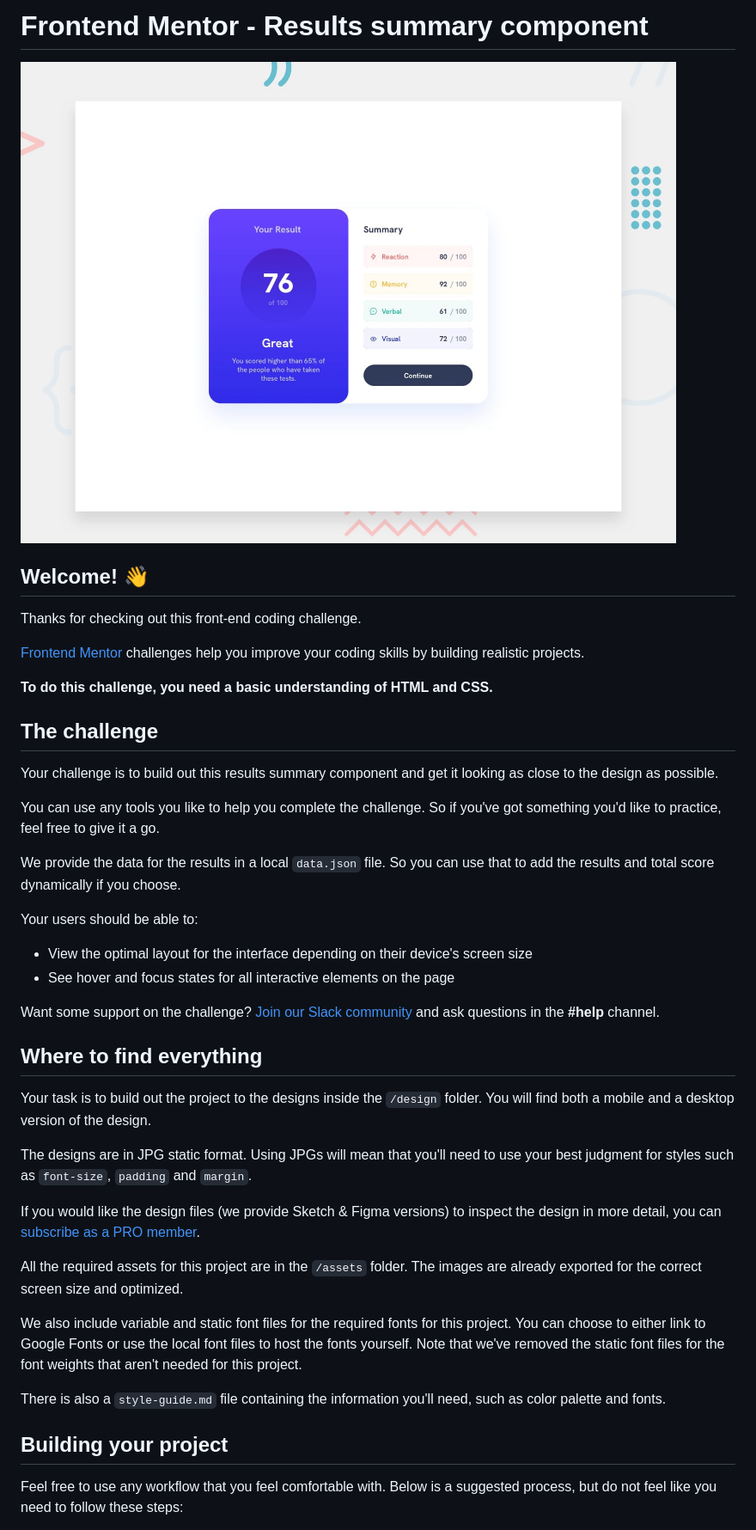
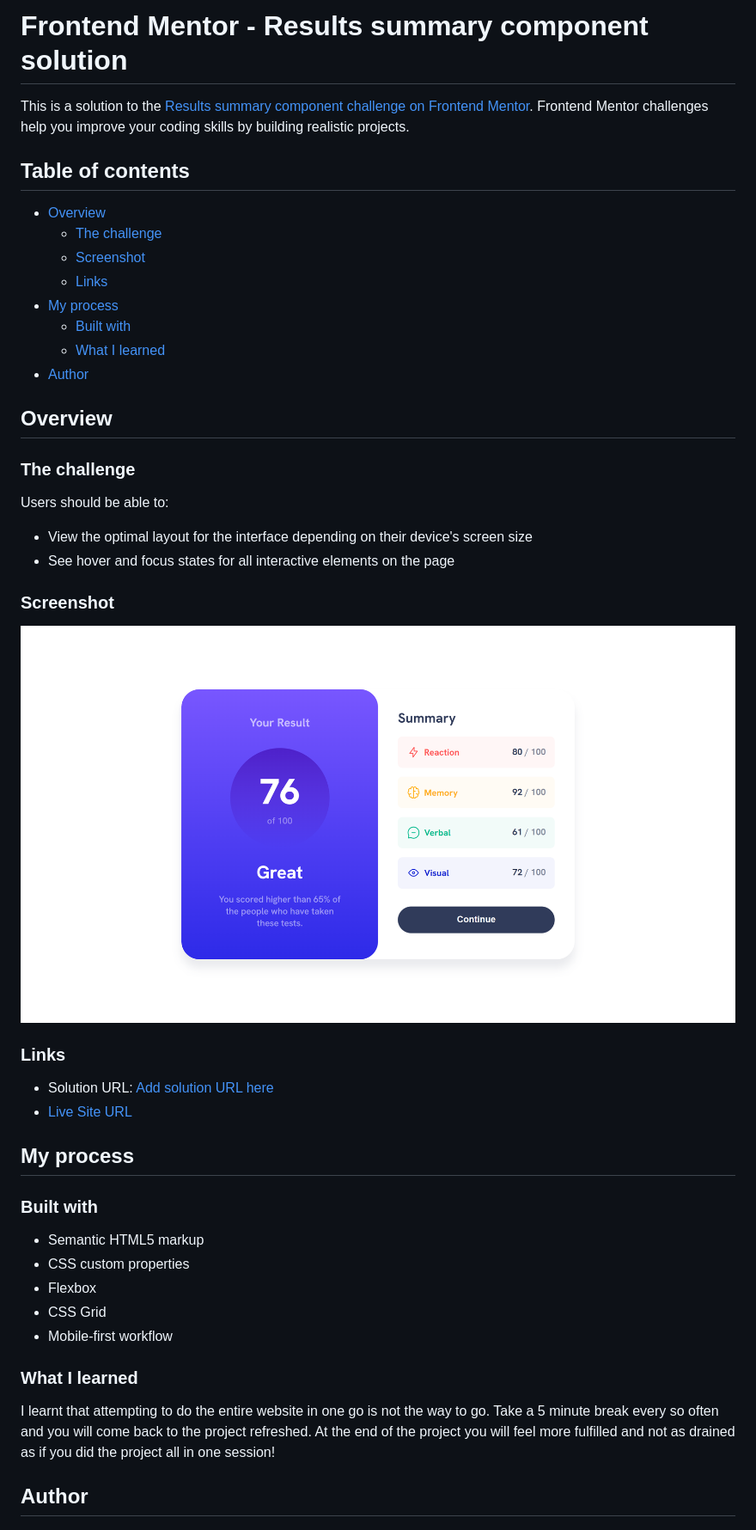
Before and after one commit to Ishmaelsealey/fem-results-summary-component, a Markdown page: README.md, the part around the change printed below. Shown: that part at 86% size. Drawn GitHub-style; pictures changed too: assets/images/results summary component.png (added).

Commit message:
fixed images not showing issue

```diff
--- a/README.md
+++ b/README.md
@@ -1,45 +1,49 @@
-# Frontend Mentor - Results summary component
+# Frontend Mentor - Results summary component solution
 
-![Design preview for the Results summary component coding challenge](./design/desktop-preview.jpg)
+This is a solution to the [Results summary component challenge on Frontend Mentor](https://www.frontendmentor.io/challenges/results-summary-component-CE_K6s0maV). Frontend Mentor challenges help you improve your coding skills by building realistic projects.
 
-## Welcome! 👋
+## Table of contents
 
-Thanks for checking out this front-end coding challenge.
+- [Overview](#overview)
+  - [The challenge](#the-challenge)
+  - [Screenshot](#screenshot)
+  - [Links](#links)
+- [My process](#my-process)
+  - [Built with](#built-with)
+  - [What I learned](#what-i-learned)
+- [Author](#author)
 
-[Frontend Mentor](https://www.frontendmentor.io) challenges help you improve your coding skills by building realistic projects.
+## Overview
 
-**To do this challenge, you need a basic understanding of HTML and CSS.**
+### The challenge
 
-## The challenge
-
-Your challenge is to build out this results summary component and get it looking as close to the design as possible.
-
-You can use any tools you like to help you complete the challenge. So if you've got something you'd like to practice, feel free to give it a go.
-
-We provide the data for the results in a local `data.json` file. So you can use that to add the results and total score dynamically if you choose.
-
-Your users should be able to:
+Users should be able to:
 
 - View the optimal layout for the interface depending on their device's screen size
 - See hover and focus states for all interactive elements on the page
 
-Want some support on the challenge? [Join our Slack community](https://www.frontendmentor.io/slack) and ask questions in the **#help** channel.
+### Screenshot
 
-## Where to find everything
+![Screenshot of completed website](assets/images/results%20summary%20component.png)
 
-Your task is to build out the project to the designs inside the `/design` folder. You will find both a mobile and a desktop version of the design.
+### Links
 
-The designs are in JPG static format. Using JPGs will mean that you'll need to use your best judgment for styles such as `font-size`, `padding` and `margin`.
+- Solution URL: [Add solution URL here](https://your-solution-url.com)
+- [Live Site URL](https://ishmaelsealey.github.io/fem-results-summary-component/ )
 
-If you would like the design files (we provide Sketch & Figma versions) to inspect the design in more detail, you can [subscribe as a PRO member](https://www.frontendmentor.io/pro).
+## My process
 
-All the required assets for this project are in the `/assets` folder. The images are already exported for the correct screen size and optimized.
+### Built with
 
-We also include variable and static font files for the required fonts for this project. You can choose to either link to Google Fonts or use the local font files to host the fonts yourself. Note that we've removed the static font files for the font weights that aren't needed for this project.
+- Semantic HTML5 markup
+- CSS custom properties
+- Flexbox
+- CSS Grid
+- Mobile-first workflow
 
-There is also a `style-guide.md` file containing the information you'll need, such as color palette and fonts.
+### What I learned
 
-## Building your project
+I learnt that attempting to do the entire website in one go is not the way to go. Take a 5 minute break every so often and you will come back to the project refreshed. At the end of the project you will feel more fulfilled and not as drained as if you did the project all in one session!
 
-Feel free to use any workflow that you feel comfortable with. Below is a suggested process, but do not feel like you need to follow these steps:
+## Author
 
```
Also changed, not shown: other parts of README.md (+2 -51 lines), README-template.md (deleted, +0 -111 lines), info.md (+1 -0 lines), 1 other file.
